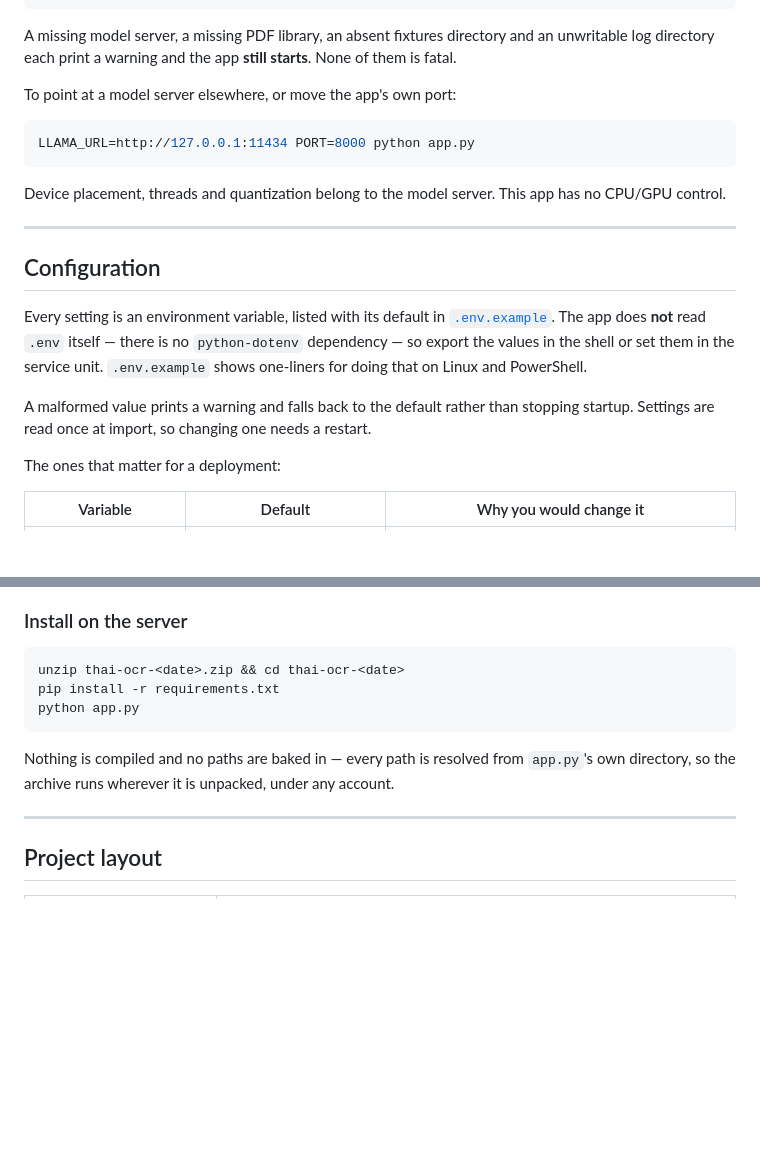
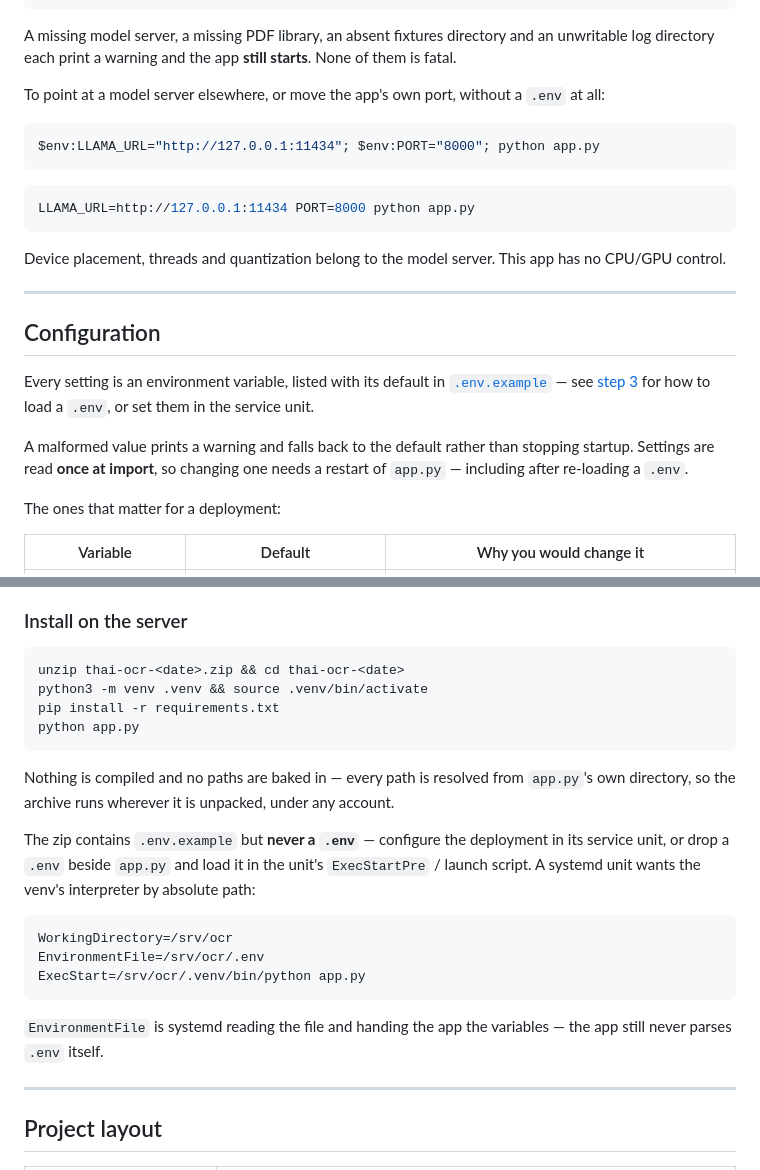
Before and after one commit to WsuperwhaleW/OCR_poc_project, a Markdown page: README.md, 2 parts joined by grey strips. Drawn GitHub-style; blank space fills up the shorter version.

````diff
--- a/README.md
+++ b/README.md
@@ -67,7 +122,11 @@ A missing model server, a missing PDF library, an absent fixtures directory and
 unwritable log directory each print a warning and the app **still starts**. None of them
 is fatal.
 
-To point at a model server elsewhere, or move the app's own port:
+To point at a model server elsewhere, or move the app's own port, without a `.env` at all:
+
+```powershell
+$env:LLAMA_URL="http://127.0.0.1:11434"; $env:PORT="8000"; python app.py
+```
 
 ```bash
 LLAMA_URL=http://127.0.0.1:11434 PORT=8000 python app.py
@@ -81,12 +140,12 @@ CPU/GPU control.
 ## Configuration
 
 Every setting is an environment variable, listed with its default in
-[`.env.example`](.env.example). The app does **not** read `.env` itself — there is no
-`python-dotenv` dependency — so export the values in the shell or set them in the service
-unit. `.env.example` shows one-liners for doing that on Linux and PowerShell.
+[`.env.example`](.env.example) — see [step 3](#3-configure-optional) for how to load a
+`.env`, or set them in the service unit.
 
 A malformed value prints a warning and falls back to the default rather than stopping
-startup. Settings are read once at import, so changing one needs a restart.
+startup. Settings are read **once at import**, so changing one needs a restart of
+`app.py` — including after re-loading a `.env`.
 
 The ones that matter for a deployment:
 
@@ -503,12 +562,26 @@ The file list in `package.py` is an **allow-list**: a new source file has to be
 
 ```bash
 unzip thai-ocr-<date>.zip && cd thai-ocr-<date>
+python3 -m venv .venv && source .venv/bin/activate
 pip install -r requirements.txt
 python app.py
 ```
 
 Nothing is compiled and no paths are baked in — every path is resolved from `app.py`'s own
 directory, so the archive runs wherever it is unpacked, under any account.
+
+The zip contains `.env.example` but **never a `.env`** — configure the deployment in its
+service unit, or drop a `.env` beside `app.py` and load it in the unit's `ExecStartPre`
+/ launch script. A systemd unit wants the venv's interpreter by absolute path:
+
+```ini
+WorkingDirectory=/srv/ocr
+EnvironmentFile=/srv/ocr/.env
+ExecStart=/srv/ocr/.venv/bin/python app.py
+```
+
+`EnvironmentFile` is systemd reading the file and handing the app the variables — the app
+still never parses `.env` itself.
 
 ---
 
````
Also changed, not shown: other parts of README.md (+56 -1 lines).
